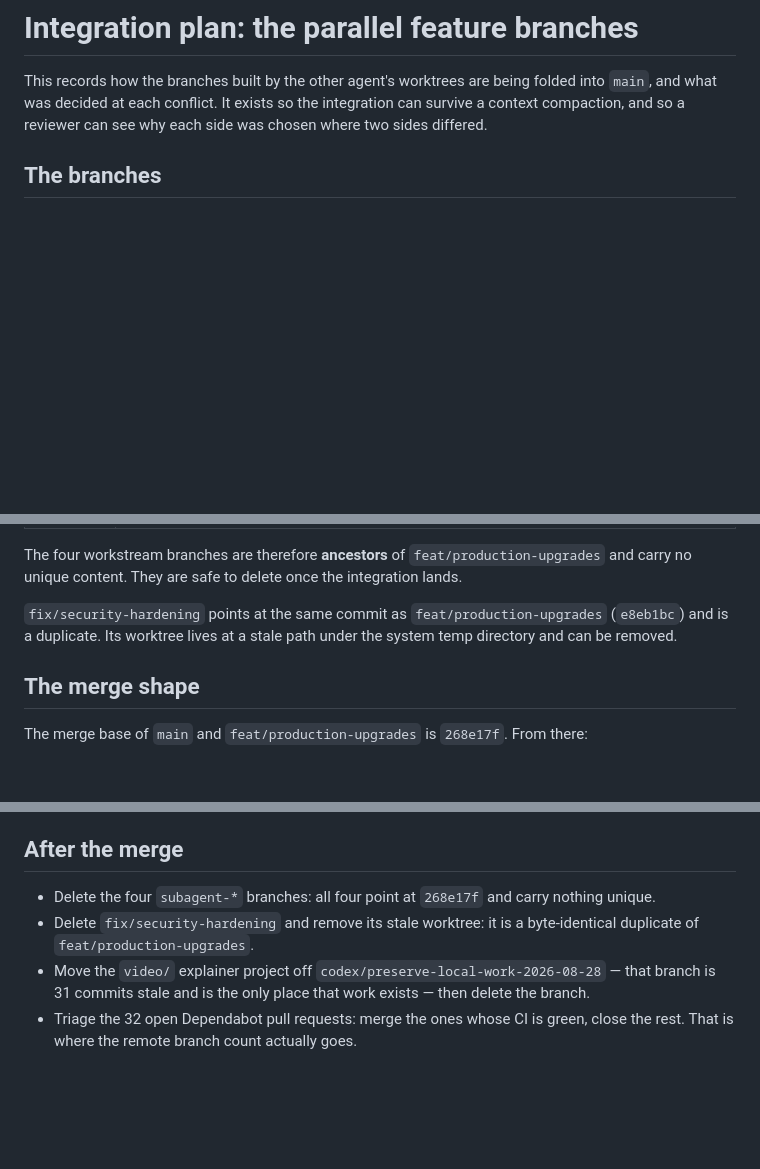
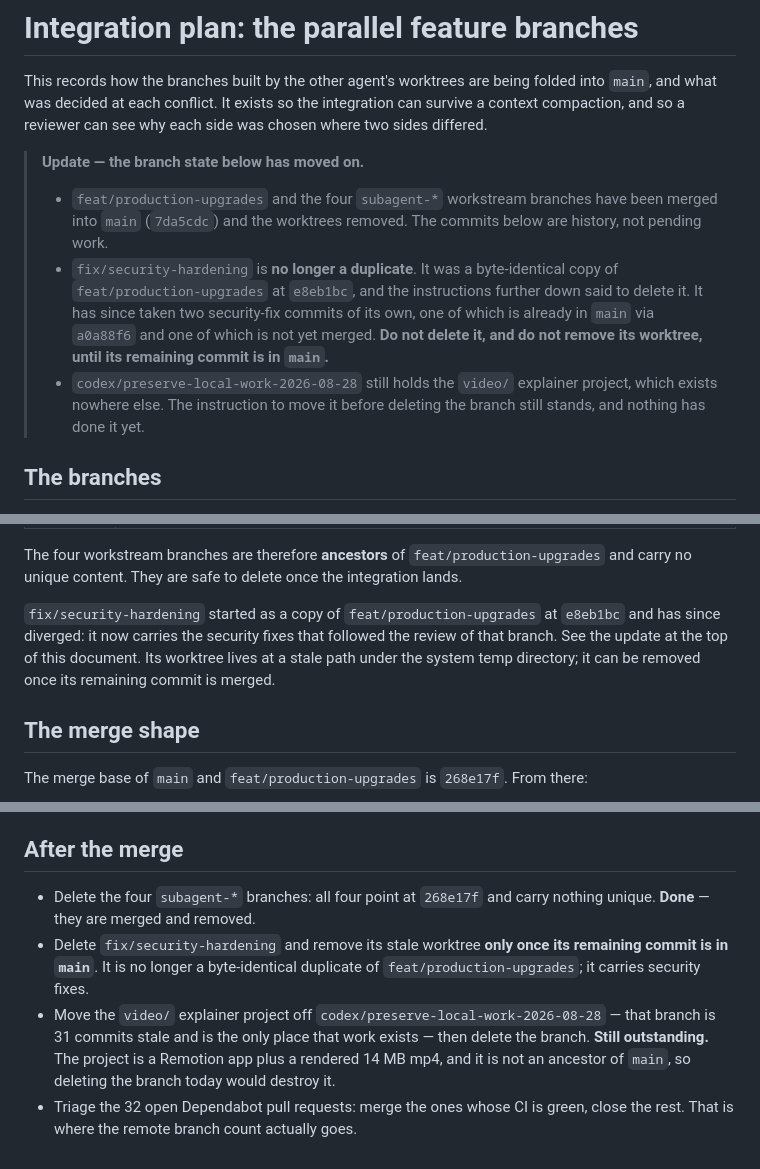
Before and after one commit to yuno7777/project-black-monolith, a Markdown page: docs/INTEGRATION_PLAN.md, 3 parts joined by grey strips. GitHub-like rendering; blank space fills up the shorter version.

```diff
--- a/docs/INTEGRATION_PLAN.md
+++ b/docs/INTEGRATION_PLAN.md
@@ -4,6 +4,21 @@ This records how the branches built by the other agent's worktrees are being
 folded into `main`, and what was decided at each conflict. It exists so the
 integration can survive a context compaction, and so a reviewer can see why
 each side was chosen where two sides differed.
+
+> **Update — the branch state below has moved on.**
+>
+> - `feat/production-upgrades` and the four `subagent-*` workstream branches
+>   have been merged into `main` (`7da5cdc`) and the worktrees removed.
+>   The commits below are history, not pending work.
+> - `fix/security-hardening` is **no longer a duplicate**. It was a
+>   byte-identical copy of `feat/production-upgrades` at `e8eb1bc`, and the
+>   instructions further down said to delete it. It has since taken two
+>   security-fix commits of its own, one of which is already in `main` via
+>   `a0a88f6` and one of which is not yet merged. **Do not delete it, and do
+>   not remove its worktree, until its remaining commit is in `main`.**
+> - `codex/preserve-local-work-2026-08-28` still holds the `video/`
+>   explainer project, which exists nowhere else. The instruction to move it
+>   before deleting the branch still stands, and nothing has done it yet.
 
 ## The branches
 
@@ -24,9 +39,11 @@ The four workstream branches are therefore **ancestors** of
 `feat/production-upgrades` and carry no unique content. They are safe to
 delete once the integration lands.
 
-`fix/security-hardening` points at the same commit as
-`feat/production-upgrades` (`e8eb1bc`) and is a duplicate. Its worktree
-lives at a stale path under the system temp directory and can be removed.
+`fix/security-hardening` started as a copy of `feat/production-upgrades`
+at `e8eb1bc` and has since diverged: it now carries the security fixes
+that followed the review of that branch. See the update at the top of this
+document. Its worktree lives at a stale path under the system temp
+directory; it can be removed once its remaining commit is merged.
 
 ## The merge shape
 
@@ -116,12 +133,15 @@ The integration is only landed when all of these pass:
 ## After the merge
 
 - Delete the four `subagent-*` branches: all four point at `268e17f` and
-  carry nothing unique.
-- Delete `fix/security-hardening` and remove its stale worktree: it is a
-  byte-identical duplicate of `feat/production-upgrades`.
+  carry nothing unique. **Done** — they are merged and removed.
+- Delete `fix/security-hardening` and remove its stale worktree **only once
+  its remaining commit is in `main`**. It is no longer a byte-identical
+  duplicate of `feat/production-upgrades`; it carries security fixes.
 - Move the `video/` explainer project off `codex/preserve-local-work-2026-08-28`
   — that branch is 31 commits stale and is the only place that work
-  exists — then delete the branch.
+  exists — then delete the branch. **Still outstanding.** The project is a
+  Remotion app plus a rendered 14 MB mp4, and it is not an ancestor of
+  `main`, so deleting the branch today would destroy it.
 - Triage the 32 open Dependabot pull requests: merge the ones whose CI is
   green, close the rest. That is where the remote branch count actually
   goes.
```
